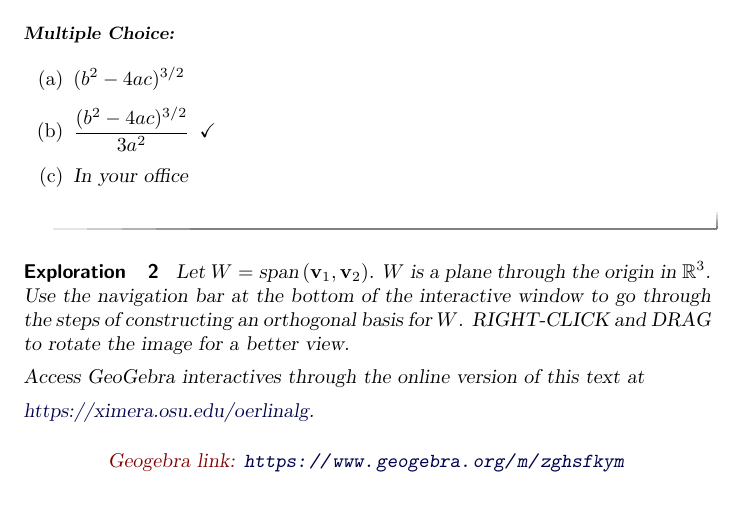
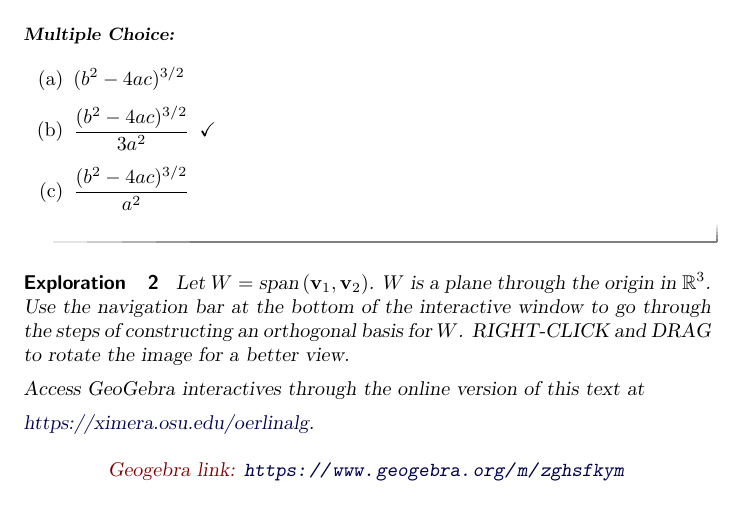
Before and after one commit to fkuczmar/CalculusandtheQuadraticFormula, a LaTeX document (FirstActivity/FirstActivity.tex): part of page 1 of 2, cut so that both start at the same text. Compiled offline with pdfLaTeX.

Commit message:
question

```diff
--- a/FirstActivity/FirstActivity.tex
+++ b/FirstActivity/FirstActivity.tex
@@ -12,7 +12,7 @@ We use calculus to gain insight into information encoded in the quadratic formul
   \begin{multipleChoice}
     \choice{$(b^2-4ac)^{3/2}$}
     \choice[correct]{$\frac{(b^2-4ac)^{3/2}}{3a^2}$}
-    \choice{In your office}
+    \choice{$\frac{(b^2-4ac)^{3/2}}{a^2}$}
   \end{multipleChoice}
 \end{exercise}
 
```
